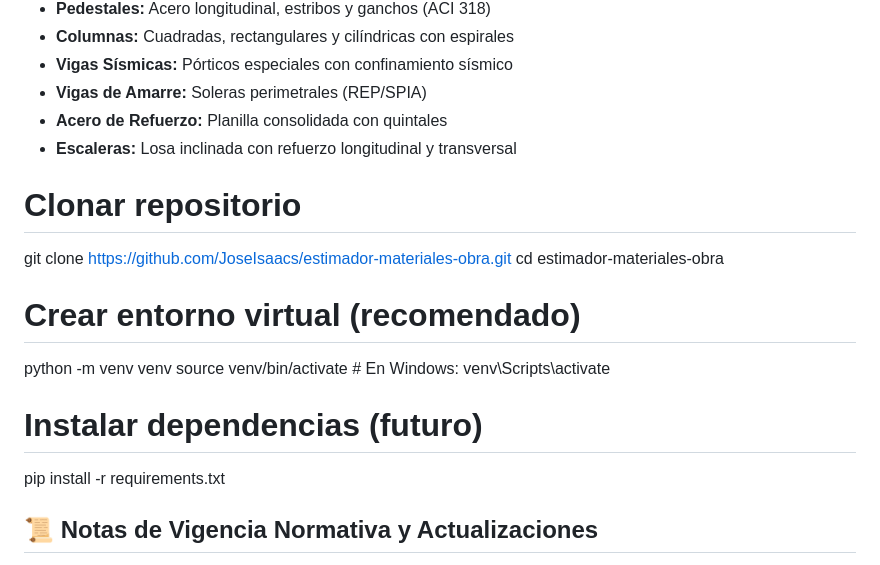
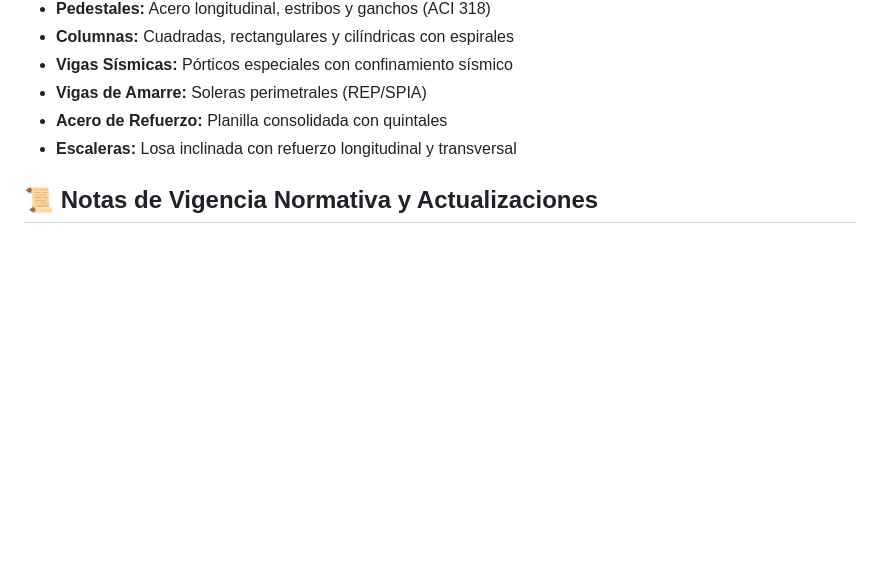
Before and after one commit to JoseIsaacs/estimador-materiales-obra, a Markdown page: README.md, the part around the change. Rendered like a GitHub page; blank space fills up the shorter version.

Commit message:
Actualizar README.md

```diff
--- a/README.md
+++ b/README.md
@@ -20,17 +20,6 @@ Sistema profesional de estimación de materiales para obras civiles basado en no
 - **Vigas de Amarre:** Soleras perimetrales (REP/SPIA)
 - **Acero de Refuerzo:** Planilla consolidada con quintales
 - **Escaleras:** Losa inclinada con refuerzo longitudinal y transversal
-
-# Clonar repositorio
-git clone https://github.com/JoseIsaacs/estimador-materiales-obra.git
-cd estimador-materiales-obra
-
-# Crear entorno virtual (recomendado)
-python -m venv venv
-source venv/bin/activate  # En Windows: venv\Scripts\activate
-
-# Instalar dependencias (futuro)
-pip install -r requirements.txt
 
 ## 📜 Notas de Vigencia Normativa y Actualizaciones
 
```
